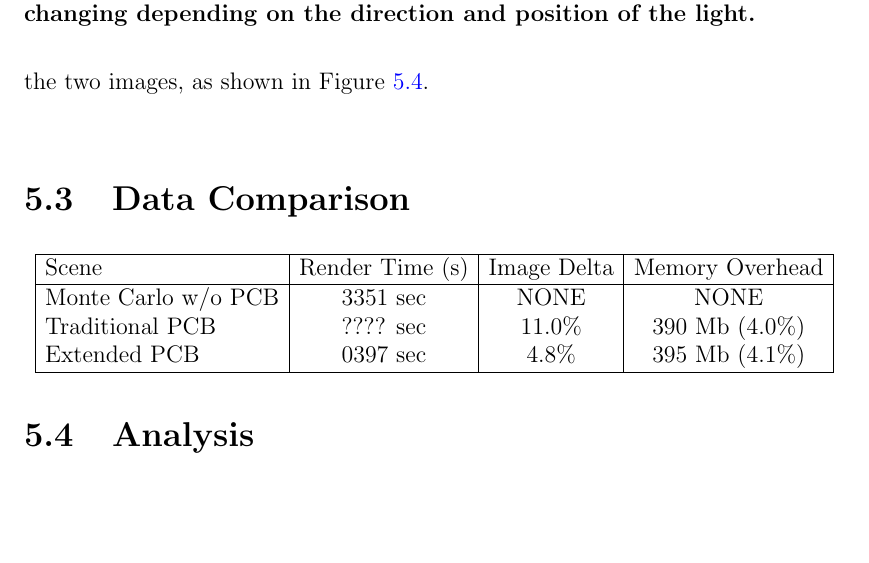
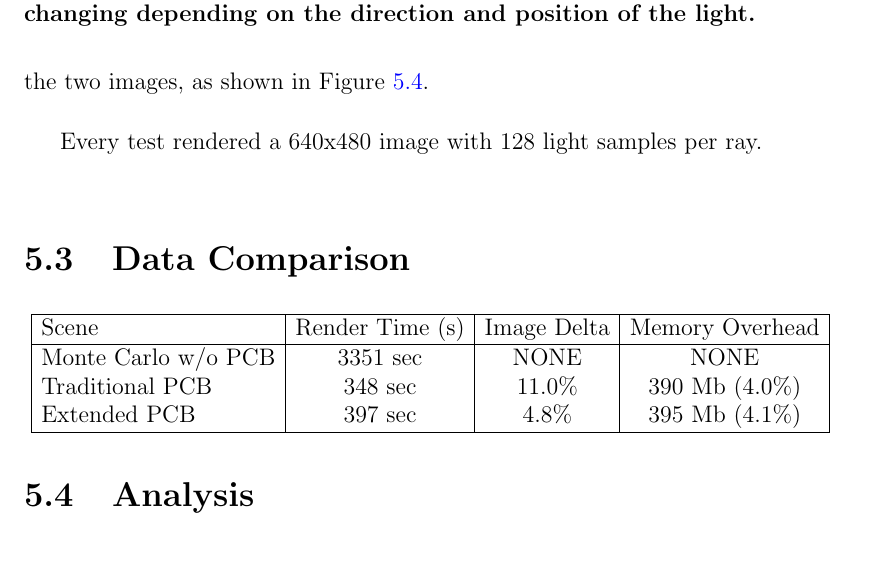
Before and after one commit to cgibson/Thesis, a LaTeX thesis (pcbex.tex): part of page 47 of 60, cut so that both start at the same text, the shorter picture padded with empty space. Compiled offline with pdfLaTeX.

Commit message:
small modifications

```diff
--- a/pcbex.tex
+++ b/pcbex.tex
@@ -618,6 +619,7 @@ The following test cases were run on a commodity-class Intel i5 3 GHz machine wi
 The scene tested involved a 60,000 triangle Sponza Atrium including only vertex and normal information for simplicity.  The CT scan data of the Stanford Bunny was used in order to test scatter in/out contributions by complex participating media.
 Figure~\ref{fig:compare} shows the bunny and Sponza Atrium showing traditional Monte Carlo scattering.  At first glance these two images are very similar, however there are a number of small artifacts present in the image rendered with the point cloud representation, and the indirect lighting is slightly darker overall.  A closer look at the two results exemplifies the great similarity between the two images, as shown in Figure~\ref{fig:compare_close}.
 
+Every test rendered a 640x480 image with 128 light samples per ray.
 
 %------------------------------------------------------------%
 \section{Data Comparison}
@@ -629,10 +631,11 @@ Figure~\ref{fig:compare} shows the bunny and Sponza Atrium showing traditional M
   Scene & Render Time (s) & Image Delta & Memory Overhead \\
   \hline
   Monte Carlo w/o PCB & 3351 sec & NONE & NONE \\
-  Traditional PCB & ???? sec & 11.0\% & 390 Mb (4.0\%) \\
-  Extended PCB & 0397 sec & 4.8\% & 395 Mb (4.1\%)  \\
+  Traditional PCB & 348 sec & 11.0\% & 390 Mb (4.0\%) \\
+  Extended PCB & 397 sec & 4.8\% & 395 Mb (4.1\%)  \\
   \hline
 \end{tabular}
+\label{Data Comparison}
 \end{center}
 
 
```
Also changed, not shown: pcbex.tex (5 more changed lines), 4 other files.
